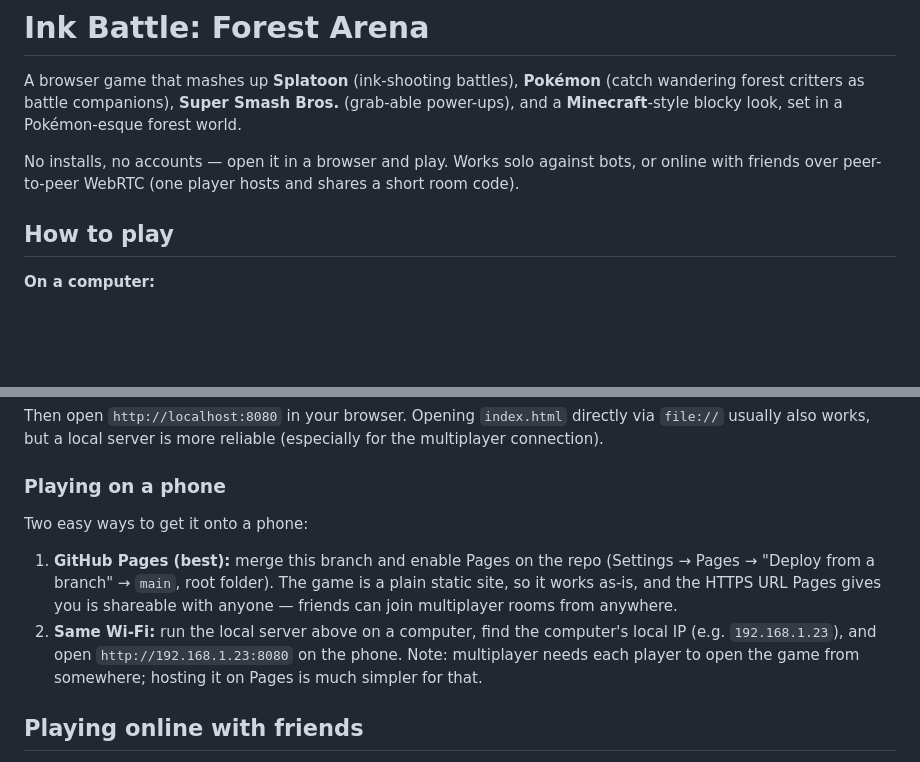
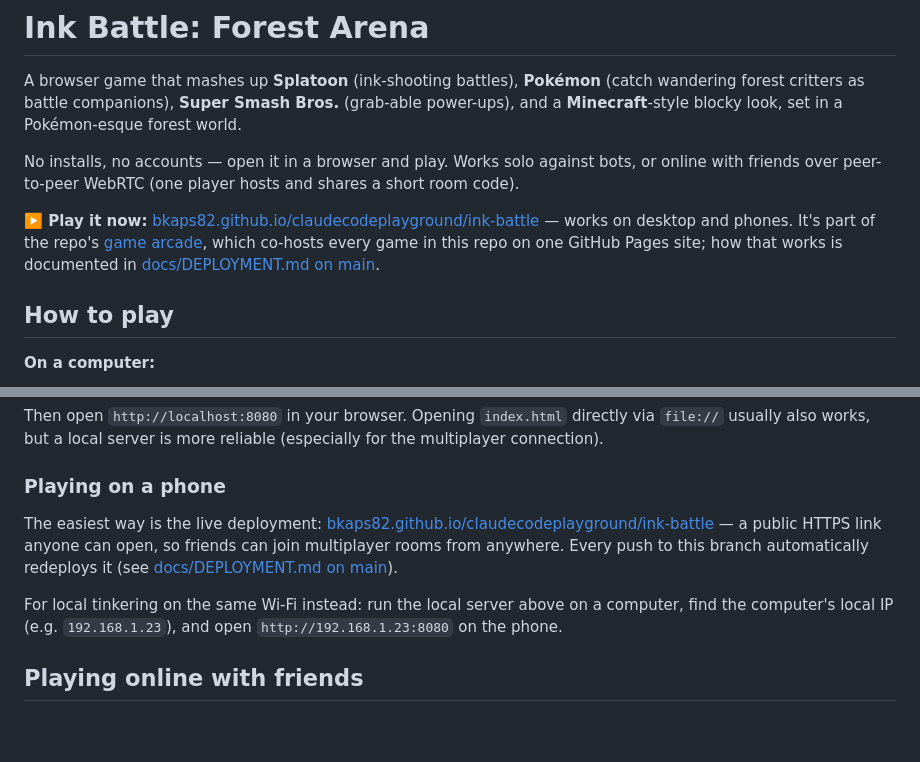
Before and after one commit to bkaps82/claudecodeplayground, a Markdown page: README.md, 2 parts joined by grey strips. Drawn GitHub-style; blank space fills up the shorter version.

Commit message:
README: link the live deployment and arcade docs

```diff
--- a/README.md
+++ b/README.md
@@ -8,6 +8,13 @@ Pokémon-esque forest world.
 No installs, no accounts — open it in a browser and play. Works solo against
 bots, or online with friends over peer-to-peer WebRTC (one player hosts and
 shares a short room code).
+
+**▶️ Play it now:**
+[bkaps82.github.io/claudecodeplayground/ink-battle](https://bkaps82.github.io/claudecodeplayground/ink-battle/)
+— works on desktop and phones. It's part of the repo's
+[game arcade](https://bkaps82.github.io/claudecodeplayground/), which co-hosts
+every game in this repo on one GitHub Pages site; how that works is documented
+in [docs/DEPLOYMENT.md on main](../../blob/main/docs/DEPLOYMENT.md).
 
 ## How to play
 
@@ -48,18 +55,15 @@ reliable (especially for the multiplayer connection).
 
 ### Playing on a phone
 
-Two easy ways to get it onto a phone:
+The easiest way is the live deployment:
+[bkaps82.github.io/claudecodeplayground/ink-battle](https://bkaps82.github.io/claudecodeplayground/ink-battle/)
+— a public HTTPS link anyone can open, so friends can join multiplayer rooms
+from anywhere. Every push to this branch automatically redeploys it (see
+[docs/DEPLOYMENT.md on main](../../blob/main/docs/DEPLOYMENT.md)).
 
-1. **GitHub Pages (best):** merge this branch and enable Pages on the repo
-   (Settings → Pages → "Deploy from a branch" → `main`, root folder). The
-   game is a plain static site, so it works as-is, and the HTTPS URL Pages
-   gives you is shareable with anyone — friends can join multiplayer rooms
-   from anywhere.
-2. **Same Wi-Fi:** run the local server above on a computer, find the
-   computer's local IP (e.g. `192.168.1.23`), and open
-   `http://192.168.1.23:8080` on the phone. Note: multiplayer needs each
-   player to open the game from somewhere; hosting it on Pages is much
-   simpler for that.
+For local tinkering on the same Wi-Fi instead: run the local server above on
+a computer, find the computer's local IP (e.g. `192.168.1.23`), and open
+`http://192.168.1.23:8080` on the phone.
 
 ## Playing online with friends
 
```
